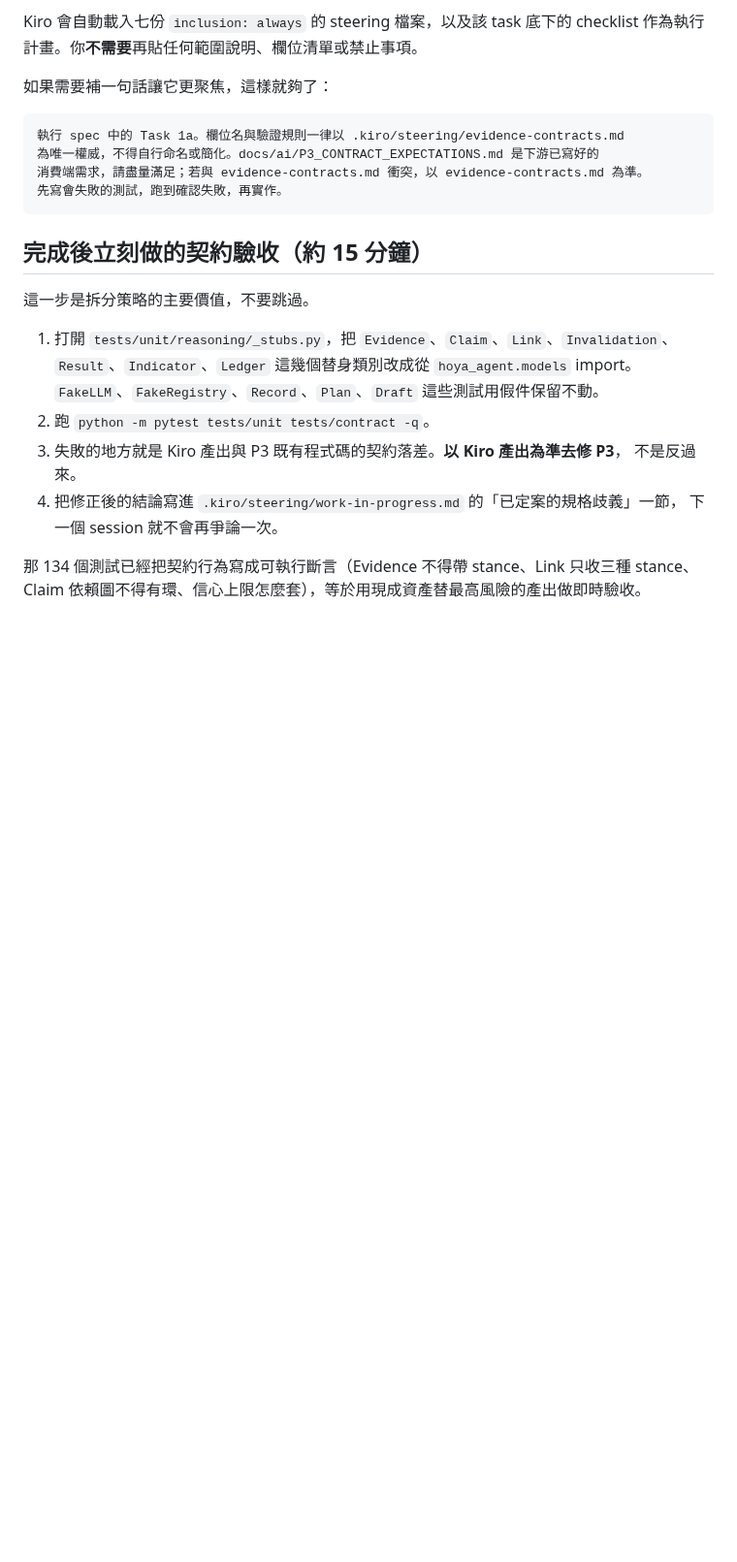
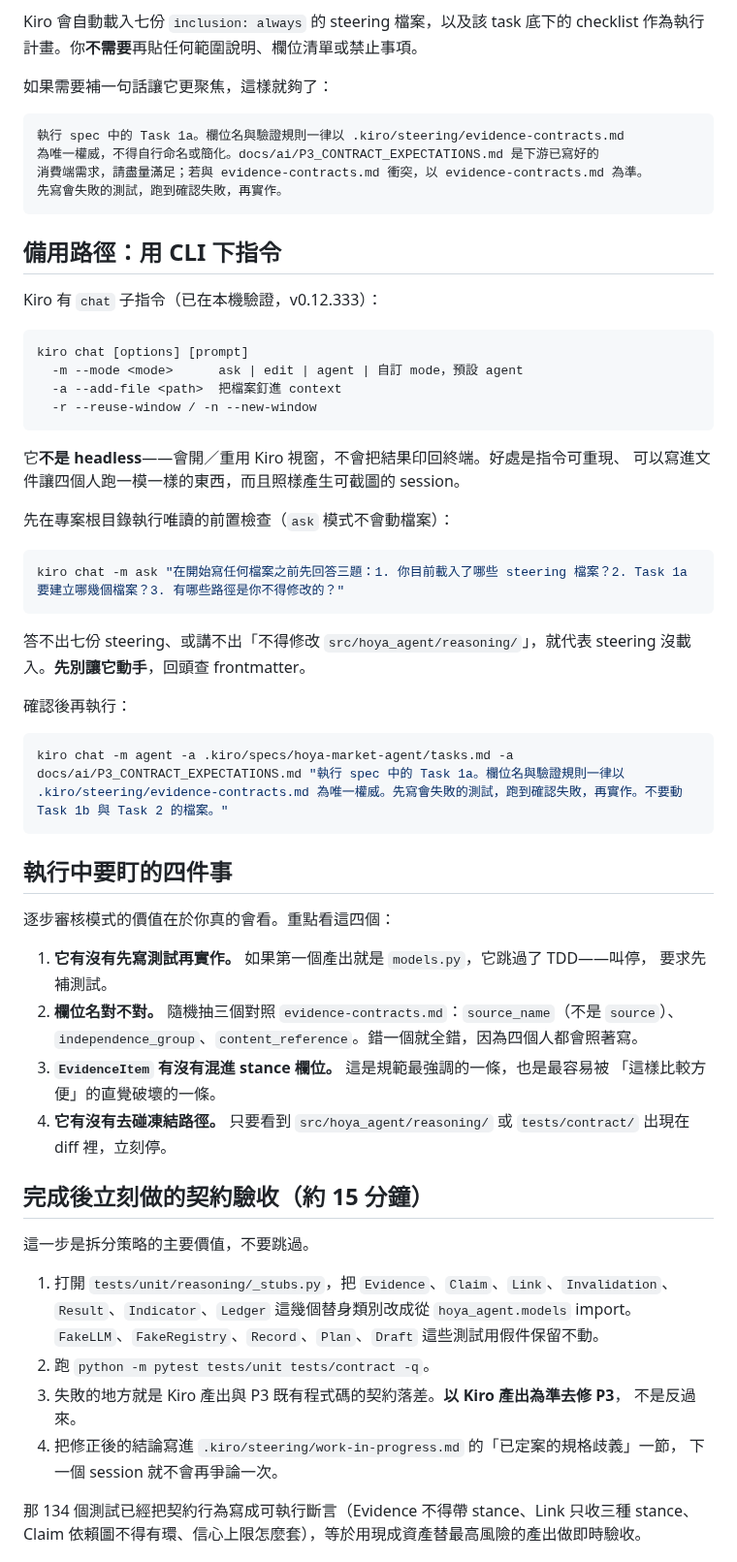
Before and after one commit to kevinzeroCode/hoya-bit-hackathon-agent, a Markdown page: docs/ai/KIRO_TASK_1A_PROMPT.md, the part around one of its changes. Shown at 97% size. Rendered like a GitHub page; blank space fills up the shorter version.

Commit message:
docs: complete the Task 1a runbook with CLI path and review checklist
Adds the verified kiro chat commands (v0.12.333 on this machine), an ask-mode
pre-flight that confirms steering actually loaded before anything is written,
the four things worth watching during supervised execution, and a sharper
Python 3.12 blocker note since the local interpreter is still 3.11.9.

Co-Authored-By: Claude Opus 5 <noreply@anthropic.com>

````diff
--- a/docs/ai/KIRO_TASK_1A_PROMPT.md
+++ b/docs/ai/KIRO_TASK_1A_PROMPT.md
@@ -39,6 +47,48 @@ Kiro 會自動載入七份 `inclusion: always` 的 steering 檔案，以及該 t
 消費端需求，請盡量滿足；若與 evidence-contracts.md 衝突，以 evidence-contracts.md 為準。
 先寫會失敗的測試，跑到確認失敗，再實作。
 ```
+
+## 備用路徑：用 CLI 下指令
+
+Kiro 有 `chat` 子指令（已在本機驗證，v0.12.333）：
+
+```
+kiro chat [options] [prompt]
+  -m --mode <mode>      ask | edit | agent | 自訂 mode，預設 agent
+  -a --add-file <path>  把檔案釘進 context
+  -r --reuse-window / -n --new-window
+```
+
+它**不是 headless**——會開／重用 Kiro 視窗，不會把結果印回終端。好處是指令可重現、
+可以寫進文件讓四個人跑一模一樣的東西，而且照樣產生可截圖的 session。
+
+先在專案根目錄執行唯讀的前置檢查（`ask` 模式不會動檔案）：
+
+```powershell
+kiro chat -m ask "在開始寫任何檔案之前先回答三題：1. 你目前載入了哪些 steering 檔案？2. Task 1a 要建立哪幾個檔案？3. 有哪些路徑是你不得修改的？"
+```
+
+答不出七份 steering、或講不出「不得修改 `src/hoya_agent/reasoning/`」，就代表 steering
+沒載入。**先別讓它動手**，回頭查 frontmatter。
+
+確認後再執行：
+
+```powershell
+kiro chat -m agent -a .kiro/specs/hoya-market-agent/tasks.md -a docs/ai/P3_CONTRACT_EXPECTATIONS.md "執行 spec 中的 Task 1a。欄位名與驗證規則一律以 .kiro/steering/evidence-contracts.md 為唯一權威。先寫會失敗的測試，跑到確認失敗，再實作。不要動 Task 1b 與 Task 2 的檔案。"
+```
+
+## 執行中要盯的四件事
+
+逐步審核模式的價值在於你真的會看。重點看這四個：
+
+1. **它有沒有先寫測試再實作。** 如果第一個產出就是 `models.py`，它跳過了 TDD——叫停，
+   要求先補測試。
+2. **欄位名對不對。** 隨機抽三個對照 `evidence-contracts.md`：`source_name`（不是 `source`）、
+   `independence_group`、`content_reference`。錯一個就全錯，因為四個人都會照著寫。
+3. **`EvidenceItem` 有沒有混進 stance 欄位。** 這是規範最強調的一條，也是最容易被
+   「這樣比較方便」的直覺破壞的一條。
+4. **它有沒有去碰凍結路徑。** 只要看到 `src/hoya_agent/reasoning/` 或 `tests/contract/`
+   出現在 diff 裡，立刻停。
 
 ## 完成後立刻做的契約驗收（約 15 分鐘）
 
````
Also changed, not shown: other parts of docs/ai/KIRO_TASK_1A_PROMPT.md (+10 -2 lines).
